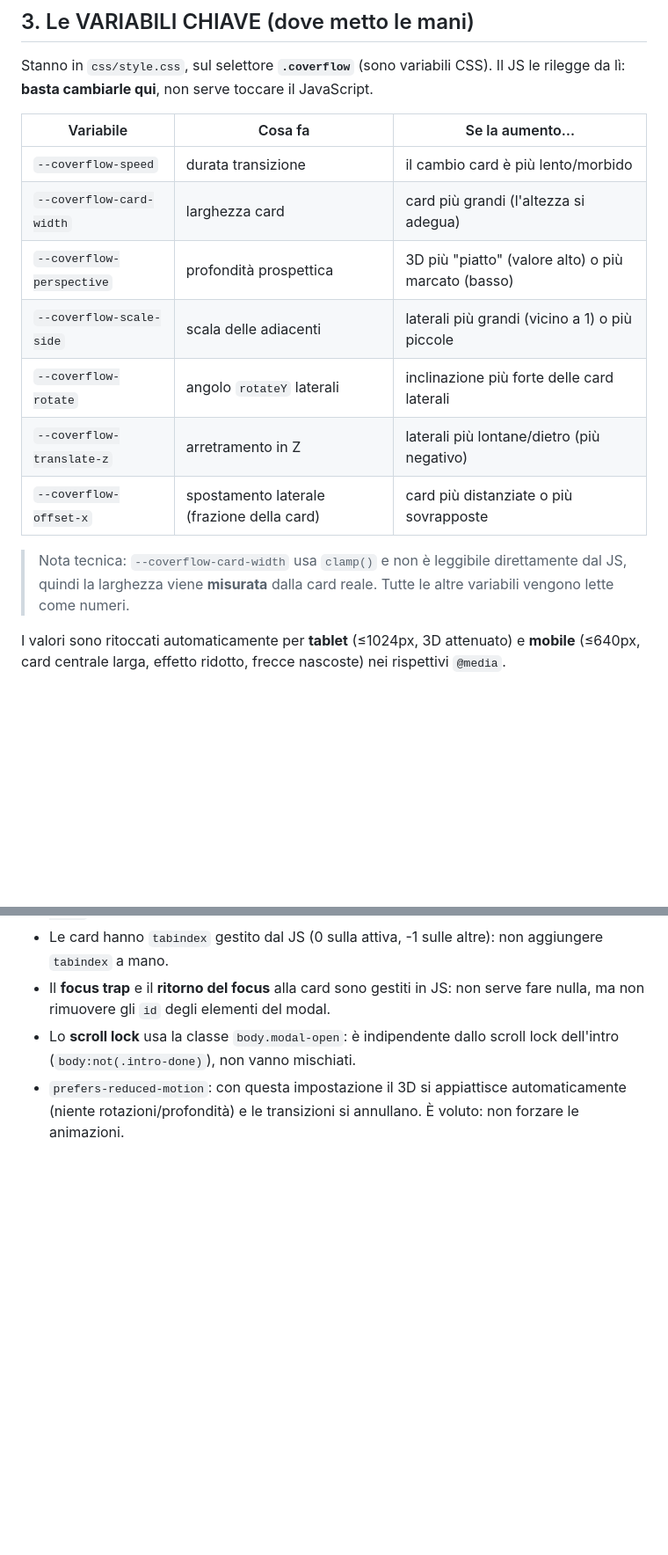
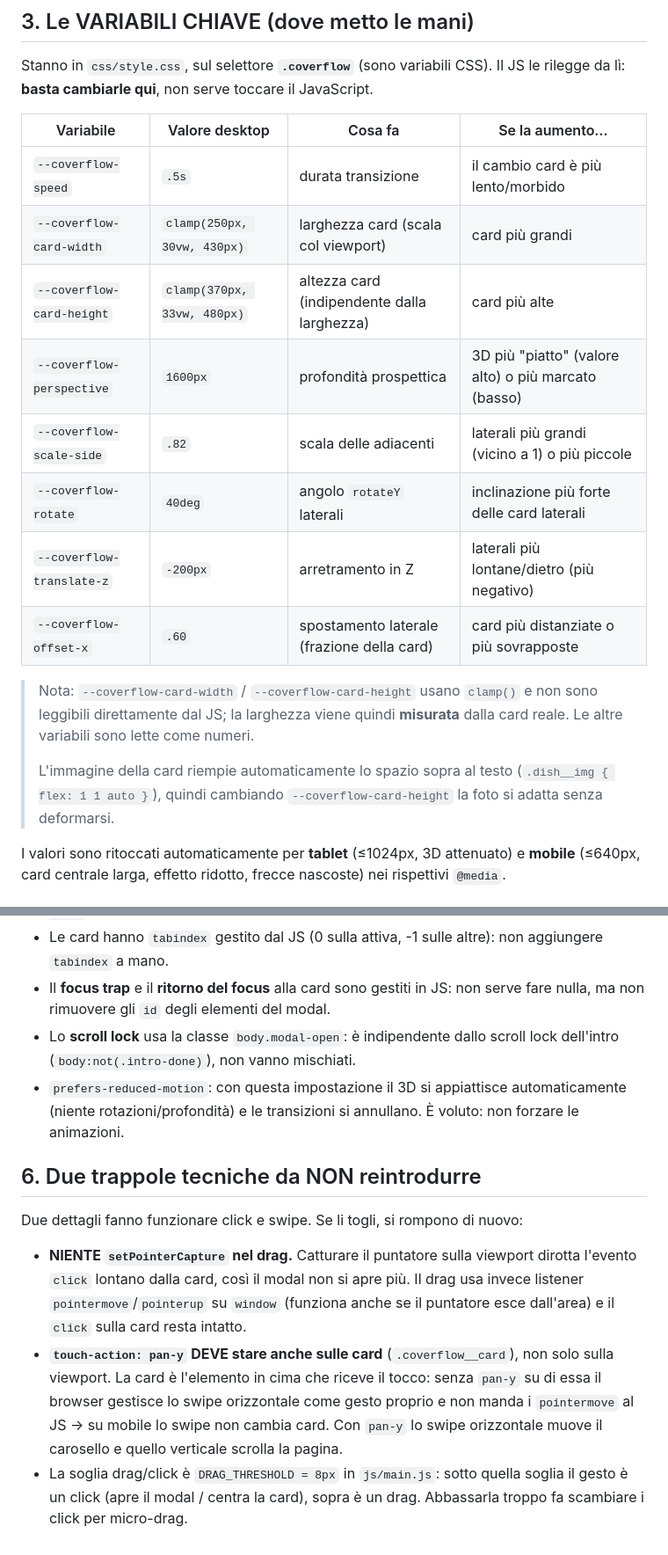
Before and after one commit to antonio-de-santis-dev/LA-MORO, a Markdown page: docs/carosello-coverflow.md, 2 parts joined by grey strips. Shown at 88% size. Drawn GitHub-style; blank space fills up the shorter version.

Commit message:
Docs: update Coverflow variable values and add the two fix gotchas
Refresh the tuning-variable table (new desktop values, decoupled card height)
and document why setPointerCapture must not return and why touch-action:pan-y
must stay on the cards.

Co-Authored-By: Claude Opus 4.8 <noreply@anthropic.com>
Claude-Session: https://claude.ai/code/session_01NiJf4oL1tEGZUuEmQcMRtP

```diff
--- a/docs/carosello-coverflow.md
+++ b/docs/carosello-coverflow.md
@@ -62,19 +62,24 @@ Cambiare card = cambiare `active` e richiamare `render()`: la transizione CSS
 Stanno in `css/style.css`, sul selettore **`.coverflow`** (sono variabili CSS).
 Il JS le rilegge da lì: **basta cambiarle qui**, non serve toccare il JavaScript.
 
-| Variabile | Cosa fa | Se la aumento… |
-|---|---|---|
-| `--coverflow-speed` | durata transizione | il cambio card è più lento/morbido |
-| `--coverflow-card-width` | larghezza card | card più grandi (l'altezza si adegua) |
-| `--coverflow-perspective` | profondità prospettica | 3D più "piatto" (valore alto) o più marcato (basso) |
-| `--coverflow-scale-side` | scala delle adiacenti | laterali più grandi (vicino a 1) o più piccole |
-| `--coverflow-rotate` | angolo `rotateY` laterali | inclinazione più forte delle card laterali |
-| `--coverflow-translate-z` | arretramento in Z | laterali più lontane/dietro (più negativo) |
-| `--coverflow-offset-x` | spostamento laterale (frazione della card) | card più distanziate o più sovrapposte |
+| Variabile | Valore desktop | Cosa fa | Se la aumento… |
+|---|---|---|---|
+| `--coverflow-speed` | `.5s` | durata transizione | il cambio card è più lento/morbido |
+| `--coverflow-card-width` | `clamp(250px, 30vw, 430px)` | larghezza card (scala col viewport) | card più grandi |
+| `--coverflow-card-height` | `clamp(370px, 33vw, 480px)` | altezza card (indipendente dalla larghezza) | card più alte |
+| `--coverflow-perspective` | `1600px` | profondità prospettica | 3D più "piatto" (valore alto) o più marcato (basso) |
+| `--coverflow-scale-side` | `.82` | scala delle adiacenti | laterali più grandi (vicino a 1) o più piccole |
+| `--coverflow-rotate` | `40deg` | angolo `rotateY` laterali | inclinazione più forte delle card laterali |
+| `--coverflow-translate-z` | `-200px` | arretramento in Z | laterali più lontane/dietro (più negativo) |
+| `--coverflow-offset-x` | `.60` | spostamento laterale (frazione della card) | card più distanziate o più sovrapposte |
 
-> Nota tecnica: `--coverflow-card-width` usa `clamp()` e non è leggibile
-> direttamente dal JS, quindi la larghezza viene **misurata** dalla card reale.
-> Tutte le altre variabili vengono lette come numeri.
+> Nota: `--coverflow-card-width` / `--coverflow-card-height` usano `clamp()` e non
+> sono leggibili direttamente dal JS; la larghezza viene quindi **misurata** dalla
+> card reale. Le altre variabili sono lette come numeri.
+>
+> L'immagine della card riempie automaticamente lo spazio sopra al testo
+> (`.dish__img { flex: 1 1 auto }`), quindi cambiando `--coverflow-card-height` la
+> foto si adatta senza deformarsi.
 
 I valori sono ritoccati automaticamente per **tablet** (≤1024px, 3D attenuato) e
 **mobile** (≤640px, card centrale larga, effetto ridotto, frecce nascoste) nei
@@ -121,3 +126,20 @@ Non serve modificare CSS o JS: il carosello si adatta al numero di card.
 - `prefers-reduced-motion`: con questa impostazione il 3D si appiattisce
   automaticamente (niente rotazioni/profondità) e le transizioni si annullano.
   È voluto: non forzare le animazioni.
+
+## 6. Due trappole tecniche da NON reintrodurre
+
+Due dettagli fanno funzionare click e swipe. Se li togli, si rompono di nuovo:
+
+- **NIENTE `setPointerCapture` nel drag.** Catturare il puntatore sulla viewport
+  dirotta l'evento `click` lontano dalla card, così il modal non si apre più. Il
+  drag usa invece listener `pointermove`/`pointerup` su `window` (funziona anche
+  se il puntatore esce dall'area) e il `click` sulla card resta intatto.
+- **`touch-action: pan-y` DEVE stare anche sulle card** (`.coverflow__card`), non
+  solo sulla viewport. La card è l'elemento in cima che riceve il tocco: senza
+  `pan-y` su di essa il browser gestisce lo swipe orizzontale come gesto proprio e
+  non manda i `pointermove` al JS → su mobile lo swipe non cambia card. Con `pan-y`
+  lo swipe orizzontale muove il carosello e quello verticale scrolla la pagina.
+- La soglia drag/click è `DRAG_THRESHOLD = 8px` in `js/main.js`: sotto quella
+  soglia il gesto è un click (apre il modal / centra la card), sopra è un drag.
+  Abbassarla troppo fa scambiare i click per micro-drag.
```
